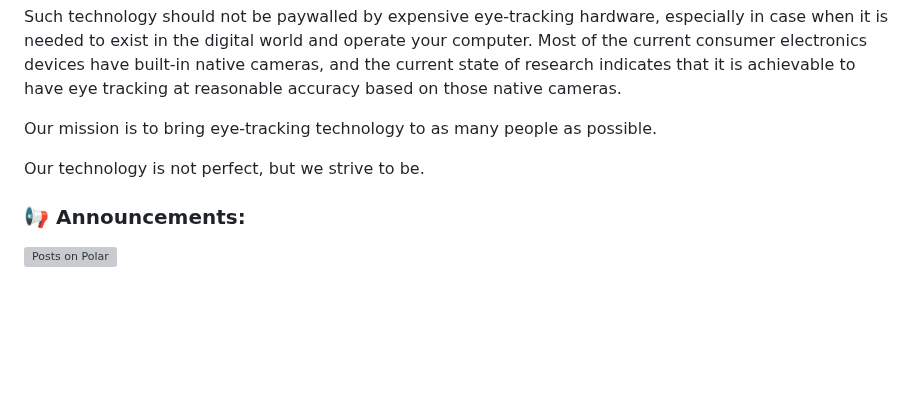
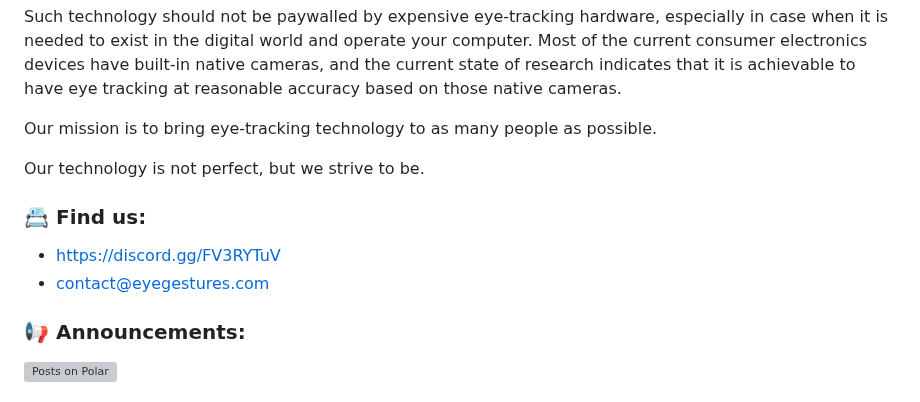
Before and after one commit to NativeSensors/EyeGestures, a Markdown page: README.md, the part around the change. Drawn GitHub-style; blank space fills up the shorter version; grey boxes are pictures that could not be loaded.

```diff
--- a/README.md
+++ b/README.md
@@ -17,6 +17,11 @@ Such technology should not be paywalled by expensive eye-tracking hardware, espe
 Our mission is to bring eye-tracking technology to as many people as possible.
 
 Our technology is not perfect, but we strive to be.
+
+### 📇 Find us:
+
+- https://discord.gg/FV3RYTuV
+- contact@eyegestures.com
 
 ### 📢 Announcements:
 
```
